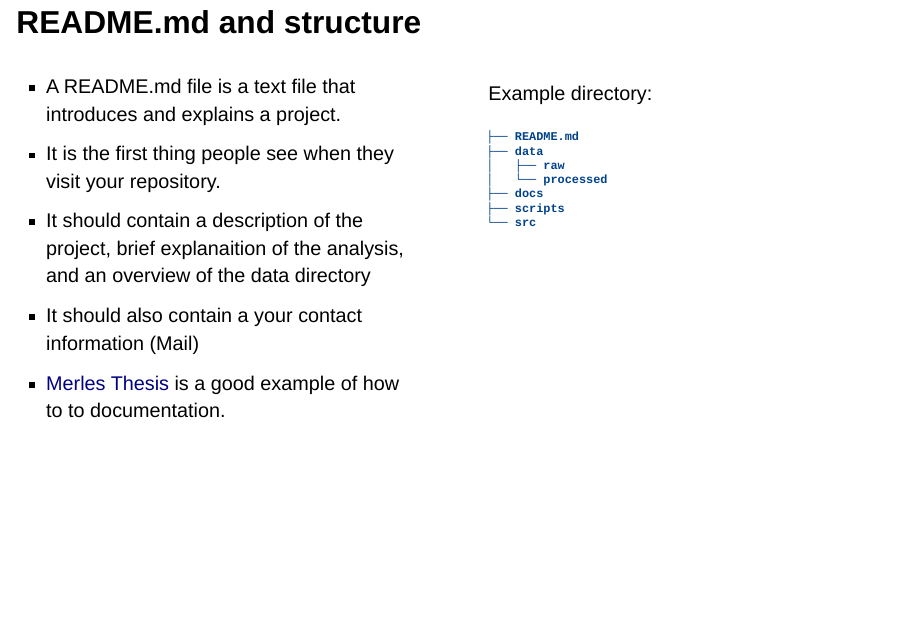
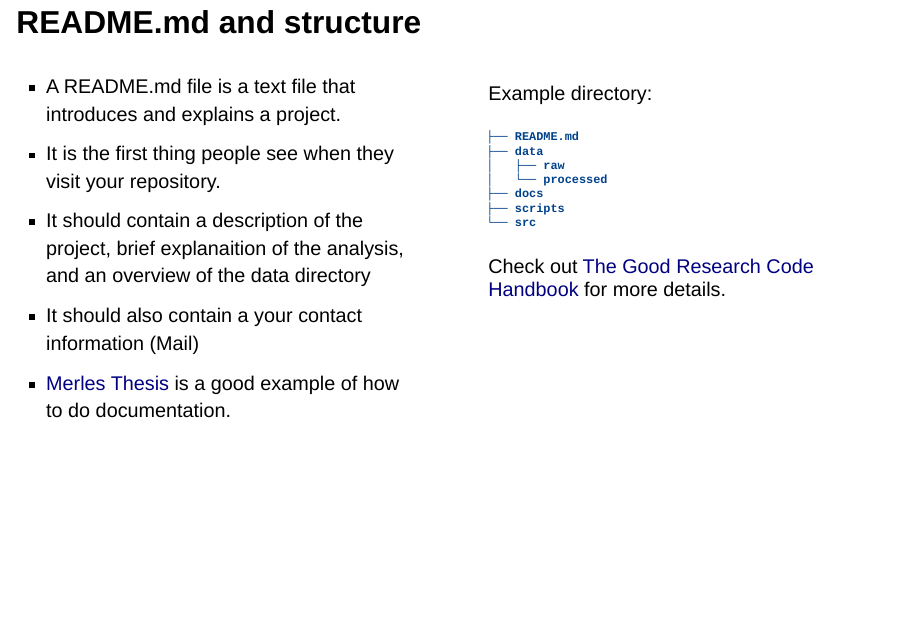
Before and after one commit to JuliusWelzel/git_kiel_2023, a Quarto document (slides.qmd): page 11 of 12. Rendered offline with R 4.5, knitr and Pandoc in place of Quarto, with nearby package versions; drawn as Slidy slides in place of the format the file asks for.

Commit message:
fix spelling

````diff
--- a/slides.qmd
+++ b/slides.qmd
@@ -81,7 +81,7 @@ The workflow typically goes from making changes in the **working directory**, co
 - It is the first thing people see when they visit your repository.
 - It should contain a description of the project, brief explanaition of the analysis, and an overview of the data directory
 - It should also contain a your contact information (Mail)
-- [Merles Thesis](https://github.com/MMarieSchuckart/Masters_Thesis) is a good example of how to to documentation.
+- [Merles Thesis](https://github.com/MMarieSchuckart/Masters_Thesis) is a good example of how to do documentation.
 :::
 
 ::: {.column width="50%"}
@@ -96,6 +96,8 @@ Example directory:
 ├── scripts
 └── src
 ```
+
+Check out [The Good Research Code Handbook](https://goodresearch.dev/setup) for more details.
 :::
 :::
 
--- a/style.css
+++ b/style.css
@@ -21,3 +21,7 @@
 .commit {
     color: #017d61; /* Replace with your desired color value */
 }
+
+.quarto-title-author-name {
+    font-size: 18px;
+}
````
Also changed, not shown: slides.html.
